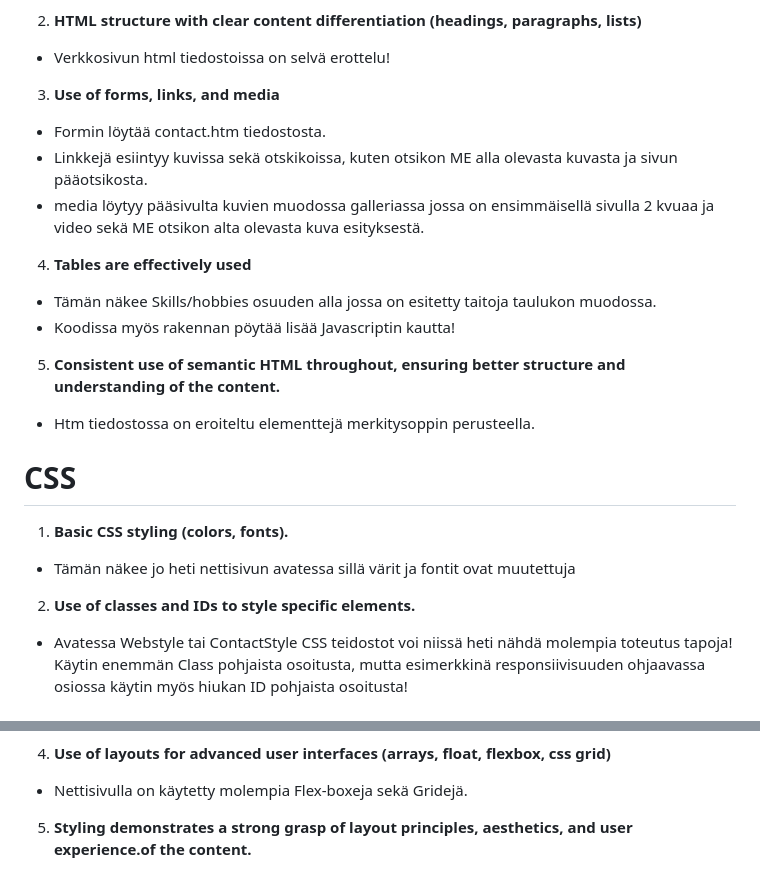
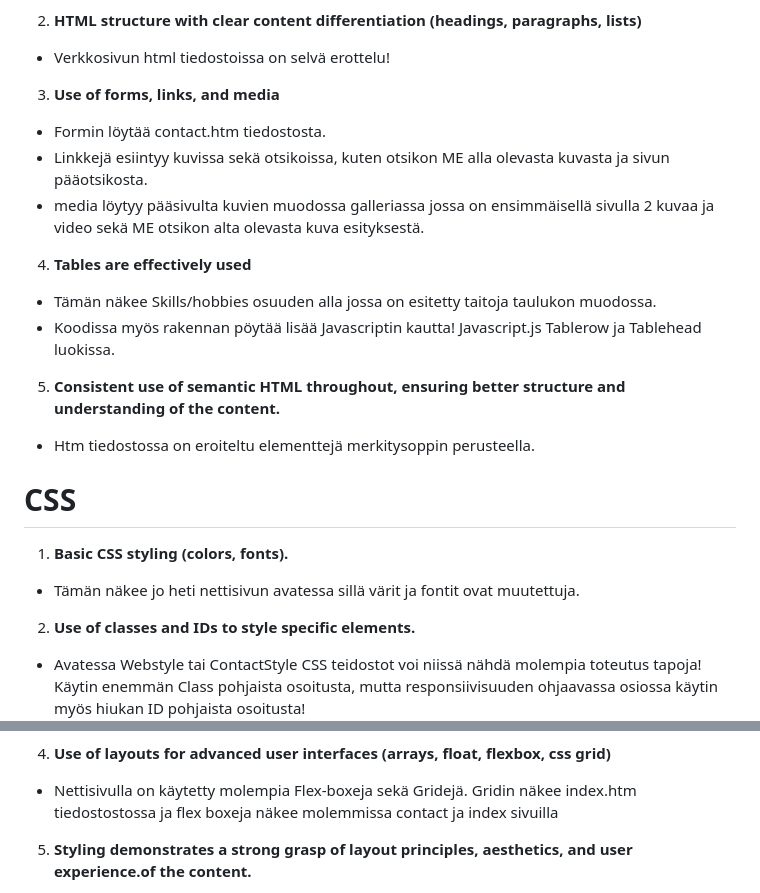
Before and after one commit to MiroHann/MiroHann.github.io, a Markdown page: README.md, 2 parts joined by grey strips. Rendered like a GitHub page.

```diff
--- a/README.md
+++ b/README.md
@@ -12,19 +12,19 @@ Hei, rakentamani prototyyppi portfolion on tarkoitus olla harjoitusta tulevaisuu
  - Verkkosivun html tiedostoissa on selvä erottelu!
  3. **Use of forms, links, and media**
  - Formin löytää contact.htm tiedostosta.
- - Linkkejä esiintyy kuvissa sekä otskikoissa, kuten otsikon ME alla olevasta kuvasta ja sivun pääotsikosta.
- - media löytyy pääsivulta kuvien muodossa galleriassa jossa on ensimmäisellä sivulla 2 kvuaa ja video sekä ME otsikon alta olevasta kuva esityksestä.
+ - Linkkejä esiintyy kuvissa sekä otsikoissa, kuten otsikon ME alla olevasta kuvasta ja sivun pääotsikosta.
+ - media löytyy pääsivulta kuvien muodossa galleriassa jossa on ensimmäisellä sivulla 2 kuvaa ja video sekä ME otsikon alta olevasta kuva esityksestä.
  4. **Tables are effectively used**
  - Tämän näkee Skills/hobbies osuuden alla jossa on esitetty taitoja taulukon muodossa.
- - Koodissa myös rakennan pöytää lisää Javascriptin kautta!
+ - Koodissa myös rakennan pöytää lisää Javascriptin kautta! Javascript.js Tablerow ja Tablehead luokissa.
  5. **Consistent use of semantic HTML throughout, ensuring better structure and understanding of the content.**
  - Htm tiedostossa on eroiteltu elementtejä merkitysoppin perusteella.
 
  #  <span style="color:lightblue;">CSS </span>
  1. **Basic CSS styling (colors, fonts).**
- - Tämän näkee jo heti nettisivun avatessa sillä värit ja fontit ovat muutettuja
+ - Tämän näkee jo heti nettisivun avatessa sillä värit ja fontit ovat muutettuja.
  2. **Use of classes and IDs to style specific elements.**
- - Avatessa Webstyle tai ContactStyle CSS teidostot voi niissä heti nähdä molempia toteutus tapoja! Käytin enemmän Class pohjaista osoitusta, mutta esimerkkinä responsiivisuuden ohjaavassa osiossa käytin myös hiukan ID pohjaista osoitusta!
+ - Avatessa Webstyle tai ContactStyle CSS teidostot voi niissä nähdä molempia toteutus tapoja! Käytin enemmän Class pohjaista osoitusta, mutta responsiivisuuden ohjaavassa osiossa käytin myös hiukan ID pohjaista osoitusta!
  ![Kuva ID pohjaisesta osoituksesta!](/READMEASSETS/IDOsoitus.png)
  3. **Implementation of responsive design elements.**
  - Nämä näkee vaihtaessa puheli näkymään jolloin etusivulla olevat elementit muutuvat tehdäkseen sivusta luettavamman.
@@ -33,7 +33,7 @@ Hei, rakentamani prototyyppi portfolion on tarkoitus olla harjoitusta tulevaisuu
  - Pääotsikkon orientaatio muutuu myös täysin!
  ![Kuva ID pohjaisesta osoituksesta!](/READMEASSETS/Responsive.gif)
  4. **Use of layouts for advanced user interfaces (arrays, float, flexbox, css grid)**
- - Nettisivulla on käytetty molempia Flex-boxeja sekä Gridejä.
+ - Nettisivulla on käytetty molempia Flex-boxeja sekä Gridejä. Gridin näkee index.htm tiedostostossa ja flex boxeja näkee molemmissa contact ja index sivuilla
  5. **Styling demonstrates a strong grasp of layout principles, aesthetics, and user experience.of the content.**
  - Olen todella huono frontendin tekemisessä sillä minulla ei yksinkertaisesti ole silmää aestetiikkaan, mutta toivottavasti se ei ole aivan hirveä!
 
```
